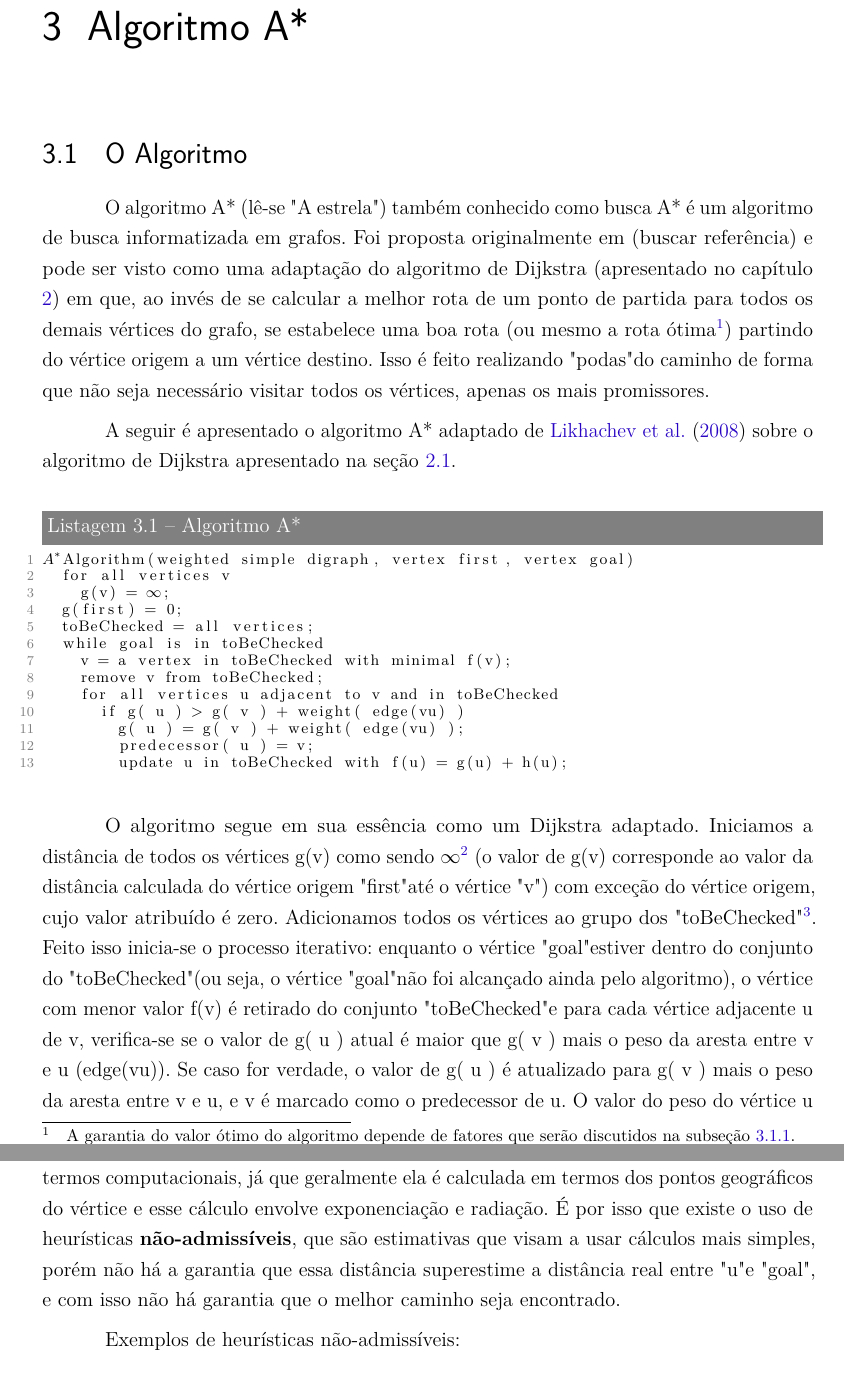
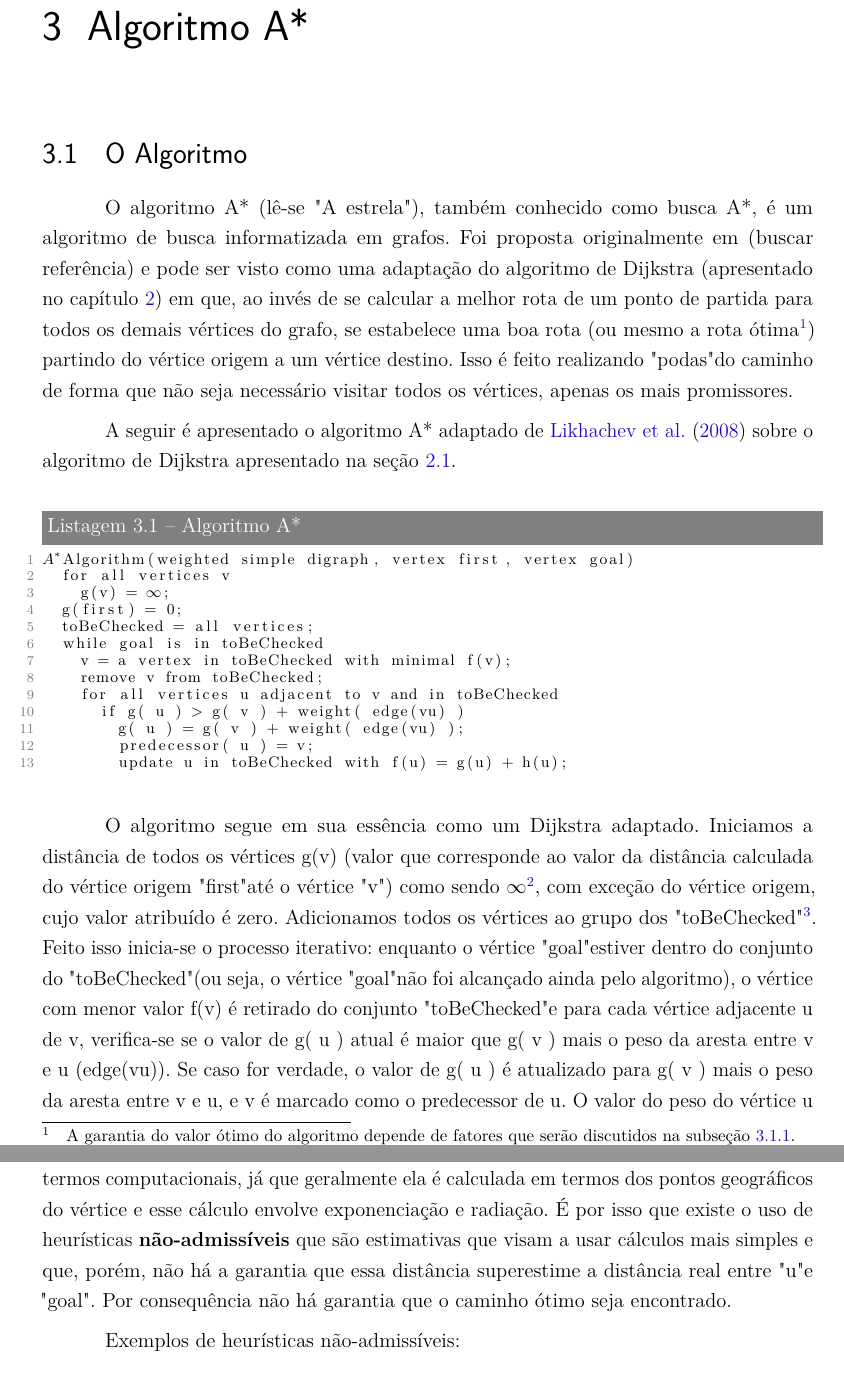
Before and after one commit to pedrohbh/PG-Dissertacao, a LaTeX thesis (Academia/PG.tex, which reads Academia/capitulos/ch3-aestrela.tex): two parts of pages 30 and 32 of 39, joined at a grey line, cut so that both start at the same text. Compiled offline with pdfLaTeX.

Commit message:
Backup XLVII - Revisão A* em andamento

```diff
--- a/Academia/capitulos/ch3-aestrela.tex
+++ b/Academia/capitulos/ch3-aestrela.tex
@@ -7,7 +7,7 @@
 
 \section{O Algoritmo}
 \label{sec-aestrela-algoritmo}
-O algoritmo A* (lê-se "A estrela") também conhecido como busca A* é um algoritmo de busca informatizada em grafos. Foi proposta originalmente em (buscar referência) e pode ser visto como uma adaptação do algoritmo de Dijkstra (apresentado no capítulo \ref{sec-dijkstra}) em que, ao invés de se calcular a melhor rota de um ponto de partida para todos os demais vértices do grafo, se estabelece uma boa rota (ou mesmo a rota ótima\footnote{A garantia do valor ótimo do algoritmo depende de fatores que serão discutidos na subseção \ref{sec-aestrela-algoritmo-heuristica}.}) partindo do vértice origem a um vértice destino. Isso é feito realizando "podas" do caminho de forma que não seja necessário visitar todos os vértices, apenas os mais promissores.
+O algoritmo A* (lê-se "A estrela"), também conhecido como busca A*, é um algoritmo de busca informatizada em grafos. Foi proposta originalmente em (buscar referência) e pode ser visto como uma adaptação do algoritmo de Dijkstra (apresentado no capítulo \ref{sec-dijkstra}) em que, ao invés de se calcular a melhor rota de um ponto de partida para todos os demais vértices do grafo, se estabelece uma boa rota (ou mesmo a rota ótima\footnote{A garantia do valor ótimo do algoritmo depende de fatores que serão discutidos na subseção \ref{sec-aestrela-algoritmo-heuristica}.}) partindo do vértice origem a um vértice destino. Isso é feito realizando "podas" do caminho de forma que não seja necessário visitar todos os vértices, apenas os mais promissores.
 
 A seguir é apresentado o algoritmo A* adaptado de \citeonline{likhachev2008anytime} sobre o algoritmo de Dijkstra apresentado na seção \ref{sec-dijkstra-algoritmo}.
 
@@ -27,7 +27,7 @@ $A^{*}$Algorithm(weighted simple digraph, vertex first, vertex goal)
 				update u in toBeChecked with f(u) = g(u) + h(u);
 \end{lstlisting}
 
-O algoritmo segue em sua essência como um Dijkstra adaptado. Iniciamos a distância de todos os vértices g(v) como sendo $\infty$\footnote{Vide nota de rodapé da seção \ref{sec-dijkstra-algoritmo}.} (o valor de g(v) corresponde ao valor da distância calculada do vértice origem "first" até o vértice "v") com exceção do vértice origem, cujo valor atribuído é zero. Adicionamos todos os vértices ao grupo dos "toBeChecked" \footnote{Algumas literaturas designam esse conjunto como OPEN.}. Feito isso inicia-se o processo iterativo: enquanto o vértice "goal" estiver dentro do conjunto do "toBeChecked" (ou seja, o vértice "goal" não foi alcançado ainda pelo algoritmo), o vértice com menor valor f(v) é retirado do conjunto "toBeChecked" e para cada vértice adjacente u de v, verifica-se se o valor de g( u ) atual é maior que g( v ) mais o peso da aresta entre v e u (edge(vu)). Se caso for verdade, o valor de g( u ) é atualizado para g( v ) mais o peso da aresta entre v e u, e v é marcado como o predecessor de u. O valor do peso do vértice u é atualizado na fila de prioridades utilizada (como a heap binária, descrita na subseção \ref{sec-dijkstra-versoes-heap}) com o valor f( u ) = g( u ) + h( u ).
+O algoritmo segue em sua essência como um Dijkstra adaptado. Iniciamos a distância de todos os vértices g(v) (valor que corresponde ao valor da distância calculada do vértice origem "first" até o vértice "v") como sendo $\infty$\footnote{Vide nota de rodapé da seção \ref{sec-dijkstra-algoritmo}.}, com exceção do vértice origem, cujo valor atribuído é zero. Adicionamos todos os vértices ao grupo dos "toBeChecked" \footnote{Algumas literaturas designam esse conjunto como OPEN.}. Feito isso inicia-se o processo iterativo: enquanto o vértice "goal" estiver dentro do conjunto do "toBeChecked" (ou seja, o vértice "goal" não foi alcançado ainda pelo algoritmo), o vértice com menor valor f(v) é retirado do conjunto "toBeChecked" e para cada vértice adjacente u de v, verifica-se se o valor de g( u ) atual é maior que g( v ) mais o peso da aresta entre v e u (edge(vu)). Se caso for verdade, o valor de g( u ) é atualizado para g( v ) mais o peso da aresta entre v e u, e v é marcado como o predecessor de u. O valor do peso do vértice u é atualizado na fila de prioridades utilizada (como a heap binária, descrita na subseção \ref{sec-dijkstra-versoes-heap}) com o valor f( u ) = g( u ) + h( u ).
 
-Observe que para o algoritmo A*, diferente do que ocorre em Dijkstra, não utiliza o valor de g( u ) (valor da distância calculada do vértice origem "first" até o vértice "u") como chave de ordenamento da fila de prioridade, mas sim esse valor acrescido de h( u ). Observe também que o algoritmo para ao ser removido o vértice destino ("goal") da lista do "toBeChecked" em contrapartida ao Dijkstra que calcula para todos os vértices do grafo.
+Observe que para o algoritmo A*, diferente do que ocorre em Dijkstra, não se utiliza o valor de g( u ) (valor da distância calculada do vértice origem "first" até o vértice "u") como chave de ordenamento da fila de prioridade, mas sim esse valor acrescido de h( u ). Observe também que o algoritmo termina ao ser removido o vértice destino ("goal") da lista do "toBeChecked" em contrapartida ao Dijkstra que calcula para todos os vértices do grafo.
 
@@ -85,7 +85,7 @@ Um viajante deseja partir da cidade de Arad com destino a Bucareste buscando per
 \label{sec-aestrela-algoritmo-heuristica}
 O fator heurístico h( u ) é uma estimativa da distância entre o vértice "u" e o vértice "goal". Ela é chamada de \textbf{admissível} quando o valor da estimativa garantidamente não superestima o valor da distância real entre "u" e "goal" \cite{russell1995modern}. Um exemplo clássico usado de heurística admissível é a distância euclidiana, já que a menor distância entre dois pontos é uma reta \cite{russell1995modern}.
 
-O cálculo da distância euclidiana porém, nem sempre é a forma mais rápida em termos computacionais, já que geralmente ela é calculada em termos dos pontos geográficos do vértice e esse cálculo envolve exponenciação e radiação. É por isso que existe o uso de heurísticas \textbf{não-admissíveis}, que são estimativas que visam a usar cálculos mais simples, porém não há a garantia que essa distância superestime a distância real entre "u" e "goal", e com isso não há garantia que o melhor caminho seja encontrado.
+O cálculo da distância euclidiana porém, nem sempre é a forma mais rápida em termos computacionais, já que geralmente ela é calculada em termos dos pontos geográficos do vértice e esse cálculo envolve exponenciação e radiação. É por isso que existe o uso de heurísticas \textbf{não-admissíveis} que são estimativas que visam a usar cálculos mais simples e que, porém, não há a garantia que essa distância superestime a distância real entre "u" e "goal". Por consequência não há garantia que o caminho ótimo seja encontrado.
 
 Exemplos de heurísticas não-admissíveis:
 \begin{itemize}
```
Also changed, not shown: Academia/PG.pdf, Academia/capitulos/ch3-aestrela.tex (4 more changed lines).
